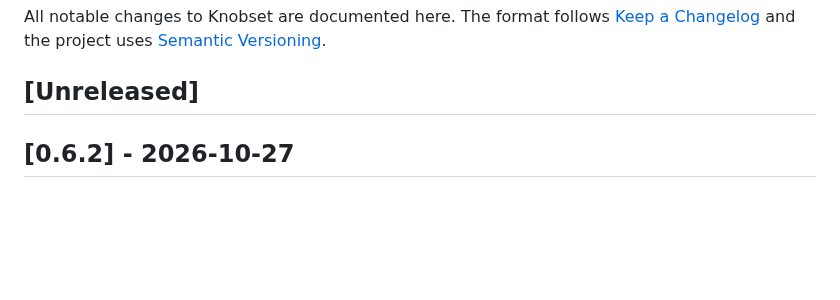
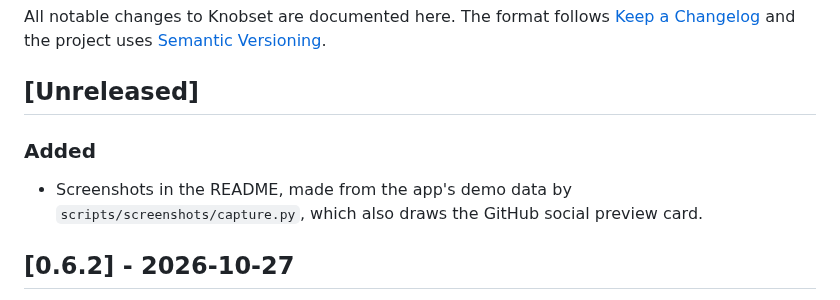
Before and after one commit to harpchad/knobset, a Markdown page: CHANGELOG.md, the part around the change. Drawn GitHub-style; blank space fills up the shorter version.

```diff
--- a/CHANGELOG.md
+++ b/CHANGELOG.md
@@ -5,6 +5,12 @@ All notable changes to Knobset are documented here. The format follows
 [Semantic Versioning](https://semver.org).
 
 ## [Unreleased]
+
+### Added
+
+- Screenshots in the README, made from the app's demo data by
+  `scripts/screenshots/capture.py`, which also draws the GitHub social
+  preview card.
 
 ## [0.6.2] - 2026-10-27
 
```
Also changed, not shown: README.md (+16 -1 lines), docs/images/icon.png (added), docs/images/social-preview.png (added), docs/images/systems.png (added), docs/images/write.png (added), docs/images/zones.png (added), 1 other file.
